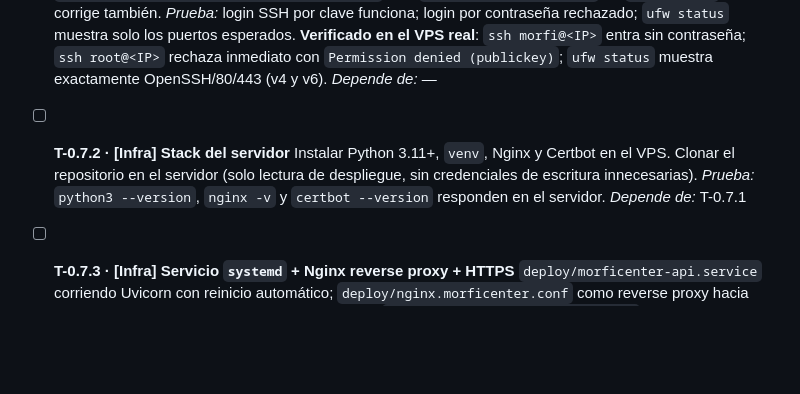
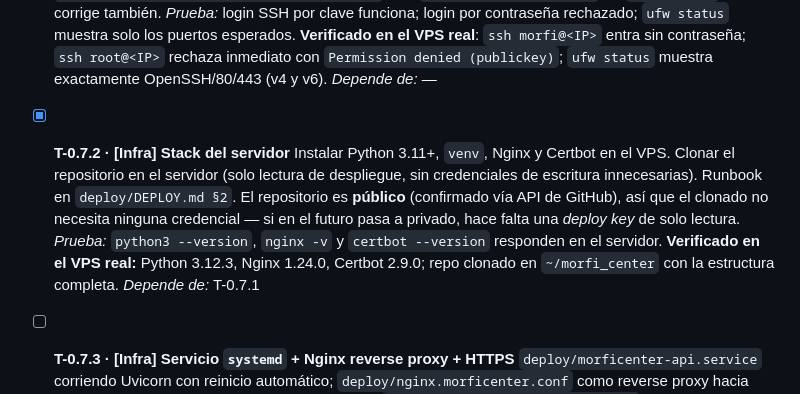
Before and after one commit to gusoliva85/morfi_center, a Markdown page: documentacion/03_Roadmap.md, the part around the change. GitHub-like rendering; blank space fills up the shorter version.

```diff
--- a/documentacion/03_Roadmap.md
+++ b/documentacion/03_Roadmap.md
@@ -205,9 +205,9 @@ Este roadmap cubre las **Fases 0 a 17** (hasta un MVP funcional completo con seg
   Usuario no-root dedicado con sudo; acceso SSH solo por clave pública/privada (deshabilitar login por contraseña); firewall `ufw` abierto solo a 22/80/443; actualizaciones del sistema. Runbook completo en `deploy/DEPLOY.md §1`. Dos gotchas reales encontrados y documentados ahí: el servicio se llama `ssh` (no `sshd`) en Ubuntu, y `/etc/ssh/sshd_config.d/50-cloud-init.conf` pisa `PasswordAuthentication` de `sshd_config` si no se corrige también.
   _Prueba:_ login SSH por clave funciona; login por contraseña rechazado; `ufw status` muestra solo los puertos esperados. **Verificado en el VPS real**: `ssh morfi@<IP>` entra sin contraseña; `ssh root@<IP>` rechaza inmediato con `Permission denied (publickey)`; `ufw status` muestra exactamente OpenSSH/80/443 (v4 y v6). _Depende de:_ —
 
-- [ ] **T-0.7.2 · [Infra] Stack del servidor**
-  Instalar Python 3.11+, `venv`, Nginx y Certbot en el VPS. Clonar el repositorio en el servidor (solo lectura de despliegue, sin credenciales de escritura innecesarias).
-  _Prueba:_ `python3 --version`, `nginx -v` y `certbot --version` responden en el servidor. _Depende de:_ T-0.7.1
+- [x] **T-0.7.2 · [Infra] Stack del servidor**
+  Instalar Python 3.11+, `venv`, Nginx y Certbot en el VPS. Clonar el repositorio en el servidor (solo lectura de despliegue, sin credenciales de escritura innecesarias). Runbook en `deploy/DEPLOY.md §2`. El repositorio es **público** (confirmado vía API de GitHub), así que el clonado no necesita ninguna credencial — si en el futuro pasa a privado, hace falta una *deploy key* de solo lectura.
+  _Prueba:_ `python3 --version`, `nginx -v` y `certbot --version` responden en el servidor. **Verificado en el VPS real:** Python 3.12.3, Nginx 1.24.0, Certbot 2.9.0; repo clonado en `~/morfi_center` con la estructura completa. _Depende de:_ T-0.7.1
 
 - [ ] **T-0.7.3 · [Infra] Servicio `systemd` + Nginx reverse proxy + HTTPS**
   `deploy/morficenter-api.service` corriendo Uvicorn con reinicio automático; `deploy/nginx.morficenter.conf` como reverse proxy hacia Uvicorn; certificado HTTPS con Certbot.
```
Also changed, not shown: deploy/DEPLOY.md (+39 -0 lines).
